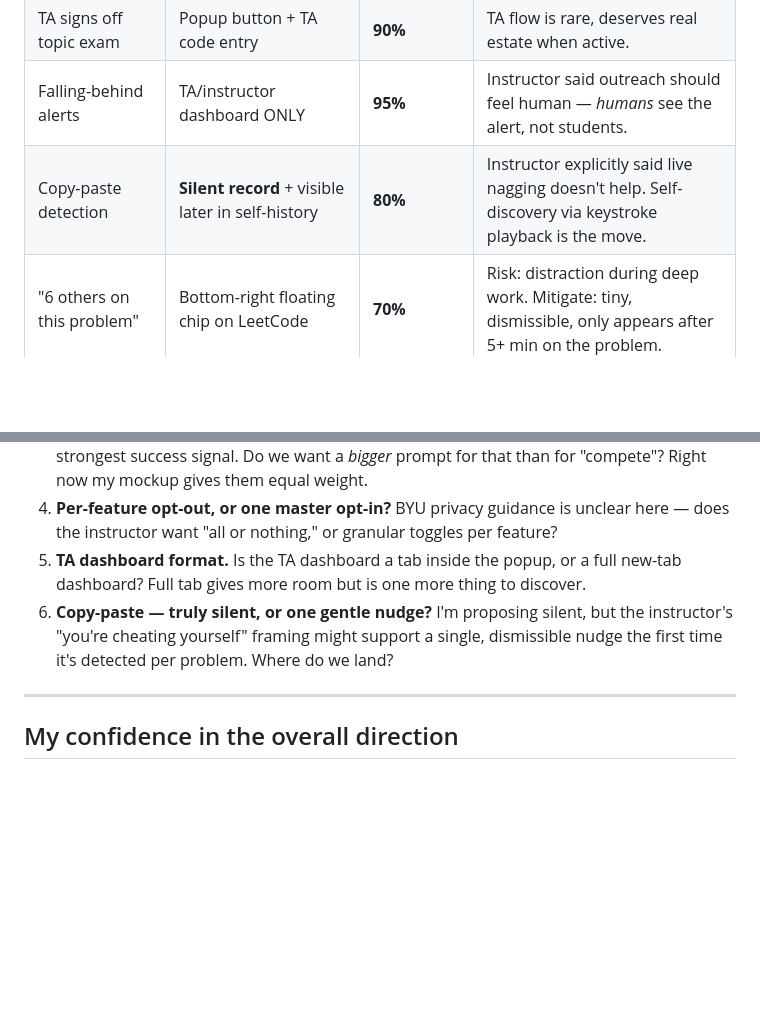
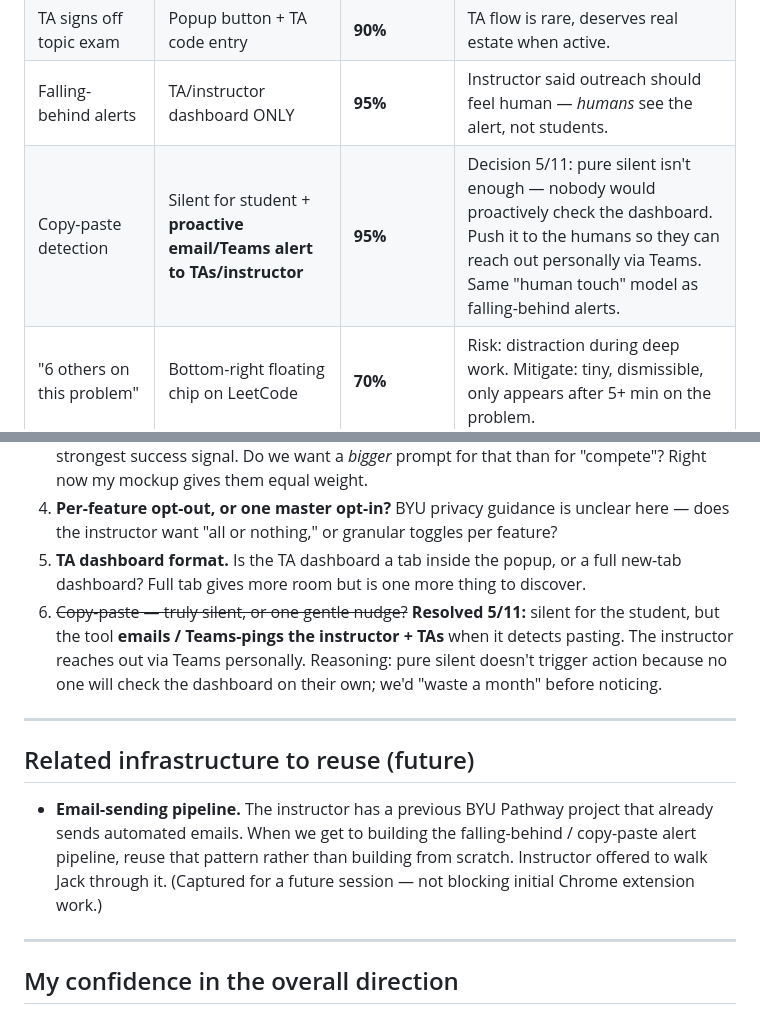
Before and after one commit to byu-cs-393/extension, a Markdown page: notes/ux-5-11-2026.md, 2 parts joined by grey strips. GitHub-like rendering; blank space fills up the shorter version.

```diff
--- a/notes/ux-5-11-2026.md
+++ b/notes/ux-5-11-2026.md
@@ -74,7 +79,7 @@ flowchart TB
 | Canvas grade auto-sync | Toolbar badge only (✓/✗) | **95%** | Should be invisible. Badge gives reassurance without nagging. |
 | TA signs off topic exam | Popup button + TA code entry | **90%** | TA flow is rare, deserves real estate when active. |
 | Falling-behind alerts | TA/instructor dashboard ONLY | **95%** | Instructor said outreach should feel human — *humans* see the alert, not students. |
-| Copy-paste detection | **Silent record** + visible later in self-history | **80%** | Instructor explicitly said live nagging doesn't help. Self-discovery via keystroke playback is the move. |
+| Copy-paste detection | Silent for student + **proactive email/Teams alert to TAs/instructor** | **95%** | Decision 5/11: pure silent isn't enough — nobody would proactively check the dashboard. Push it to the humans so they can reach out personally via Teams. Same "human touch" model as falling-behind alerts. |
 | "6 others on this problem" | Bottom-right floating chip on LeetCode | **70%** | Risk: distraction during deep work. Mitigate: tiny, dismissible, only appears after 5+ min on the problem. |
 | Compete / head-to-head | Opt-in toggle in popup, then big "Find match" button | **90%** | Don't surface mid-session. They opt into a "compete mode" deliberately. |
 | Mock interview pairing | Prominent popup tile + email/Teams handoff | **75%** | Instructor said pair-mock-interviews predict success — worth more weight in the UI than "compete." |
@@ -142,7 +147,13 @@ Before locking the layout, I'd want to hear:
 3. **Mock-interview pairing weight.** Instructor said pair mock interviews are the single strongest success signal. Do we want a *bigger* prompt for that than for "compete"? Right now my mockup gives them equal weight.
 4. **Per-feature opt-out, or one master opt-in?** BYU privacy guidance is unclear here — does the instructor want "all or nothing," or granular toggles per feature?
 5. **TA dashboard format.** Is the TA dashboard a tab inside the popup, or a full new-tab dashboard? Full tab gives more room but is one more thing to discover.
-6. **Copy-paste — truly silent, or one gentle nudge?** I'm proposing silent, but the instructor's "you're cheating yourself" framing might support a single, dismissible nudge the first time it's detected per problem. Where do we land?
+6. ~~Copy-paste — truly silent, or one gentle nudge?~~ **Resolved 5/11:** silent for the student, but the tool **emails / Teams-pings the instructor + TAs** when it detects pasting. The instructor reaches out via Teams personally. Reasoning: pure silent doesn't trigger action because no one will check the dashboard on their own; we'd "waste a month" before noticing.
+
+---
+
+## Related infrastructure to reuse (future)
+
+- **Email-sending pipeline.** The instructor has a previous BYU Pathway project that already sends automated emails. When we get to building the falling-behind / copy-paste alert pipeline, reuse that pattern rather than building from scratch. Instructor offered to walk Jack through it. (Captured for a future session — not blocking initial Chrome extension work.)
 
 ---
 
```
Also changed, not shown: other parts of notes/ux-5-11-2026.md (+6 -1 lines).
